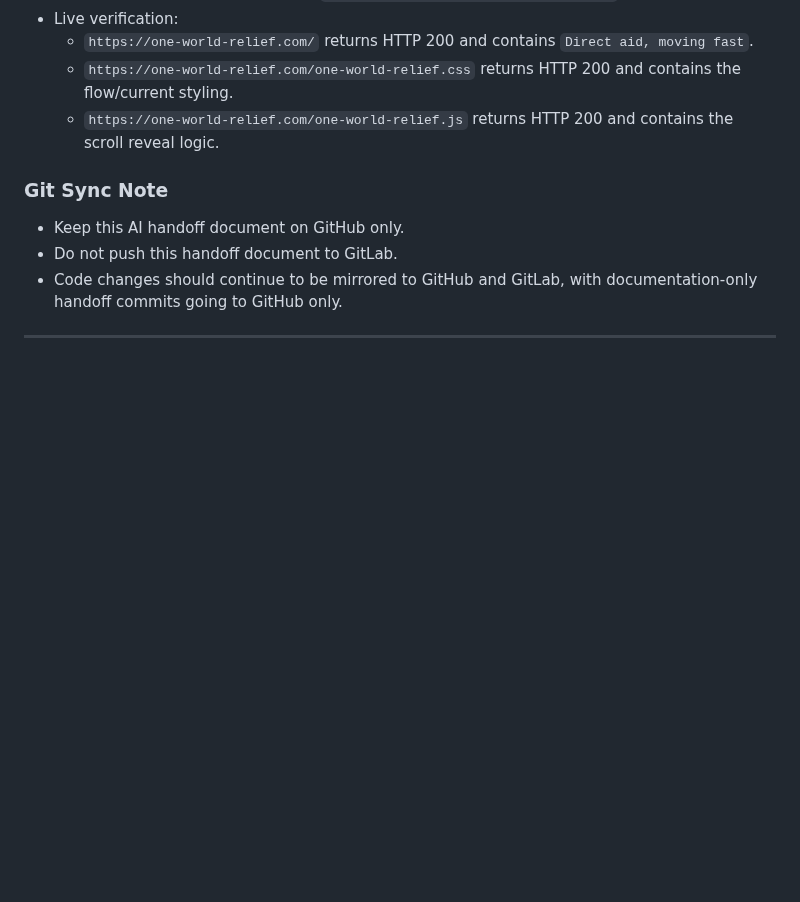
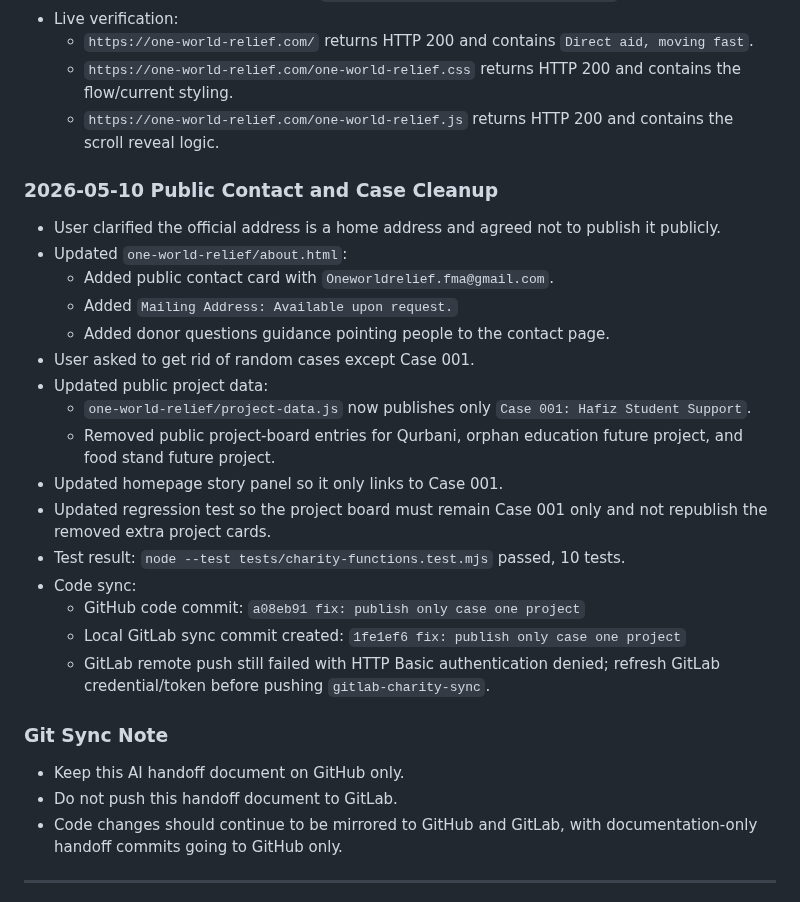
Before and after one commit to Fahadbin-Alam/OneWorldRelief-Website, a Markdown page: one-world-relief/AI_HANDOFF_DOCUMENTATION.md, the part around the change. Drawn GitHub-style; blank space fills up the shorter version.

Commit message:
docs: log public case cleanup

```diff
--- a/one-world-relief/AI_HANDOFF_DOCUMENTATION.md
+++ b/one-world-relief/AI_HANDOFF_DOCUMENTATION.md
@@ -919,6 +919,24 @@ Additional DNS check later on May 4, 2026:
   - `https://one-world-relief.com/one-world-relief.css` returns HTTP 200 and contains the flow/current styling.
   - `https://one-world-relief.com/one-world-relief.js` returns HTTP 200 and contains the scroll reveal logic.
 
+### 2026-05-10 Public Contact and Case Cleanup
+- User clarified the official address is a home address and agreed not to publish it publicly.
+- Updated `one-world-relief/about.html`:
+  - Added public contact card with `Oneworldrelief.fma@gmail.com`.
+  - Added `Mailing Address: Available upon request.`
+  - Added donor questions guidance pointing people to the contact page.
+- User asked to get rid of random cases except Case 001.
+- Updated public project data:
+  - `one-world-relief/project-data.js` now publishes only `Case 001: Hafiz Student Support`.
+  - Removed public project-board entries for Qurbani, orphan education future project, and food stand future project.
+- Updated homepage story panel so it only links to Case 001.
+- Updated regression test so the project board must remain Case 001 only and not republish the removed extra project cards.
+- Test result: `node --test tests/charity-functions.test.mjs` passed, 10 tests.
+- Code sync:
+  - GitHub code commit: `a08eb91 fix: publish only case one project`
+  - Local GitLab sync commit created: `1fe1ef6 fix: publish only case one project`
+  - GitLab remote push still failed with HTTP Basic authentication denied; refresh GitLab credential/token before pushing `gitlab-charity-sync`.
+
 ### Git Sync Note
 - Keep this AI handoff document on GitHub only.
 - Do not push this handoff document to GitLab.
```
